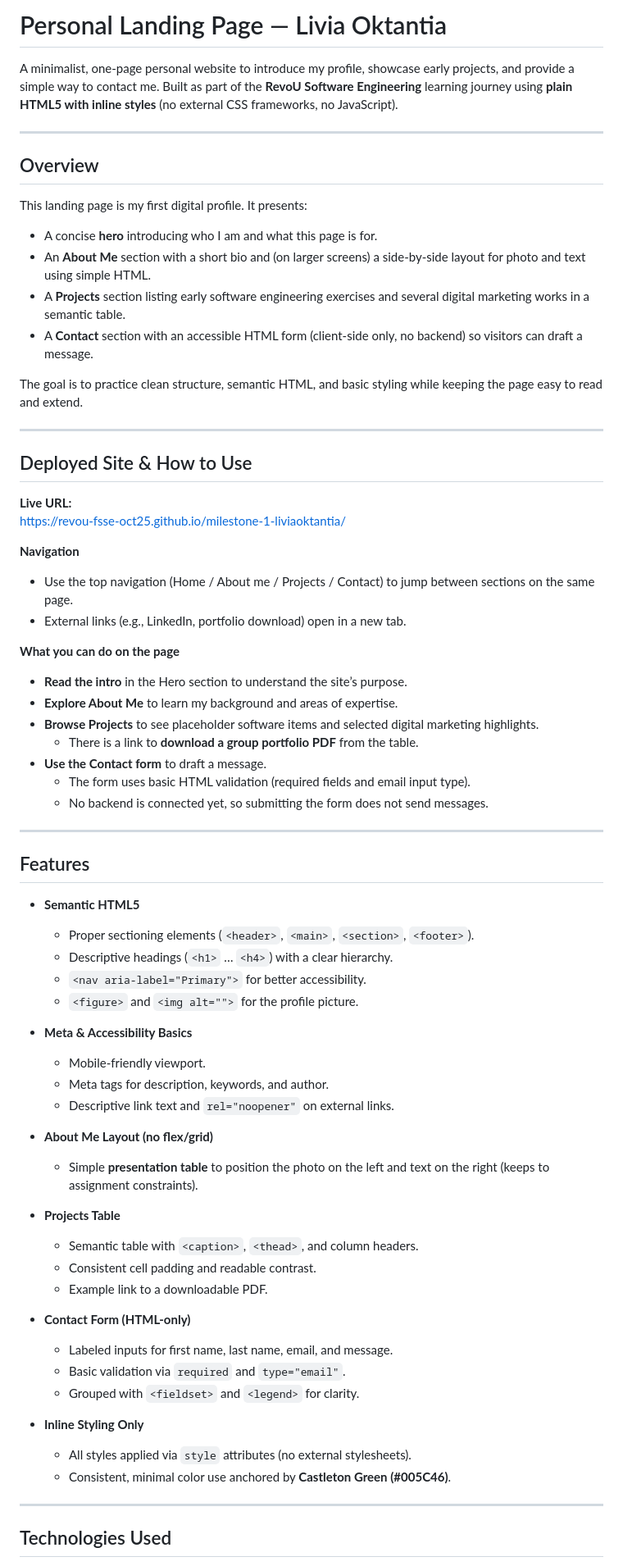
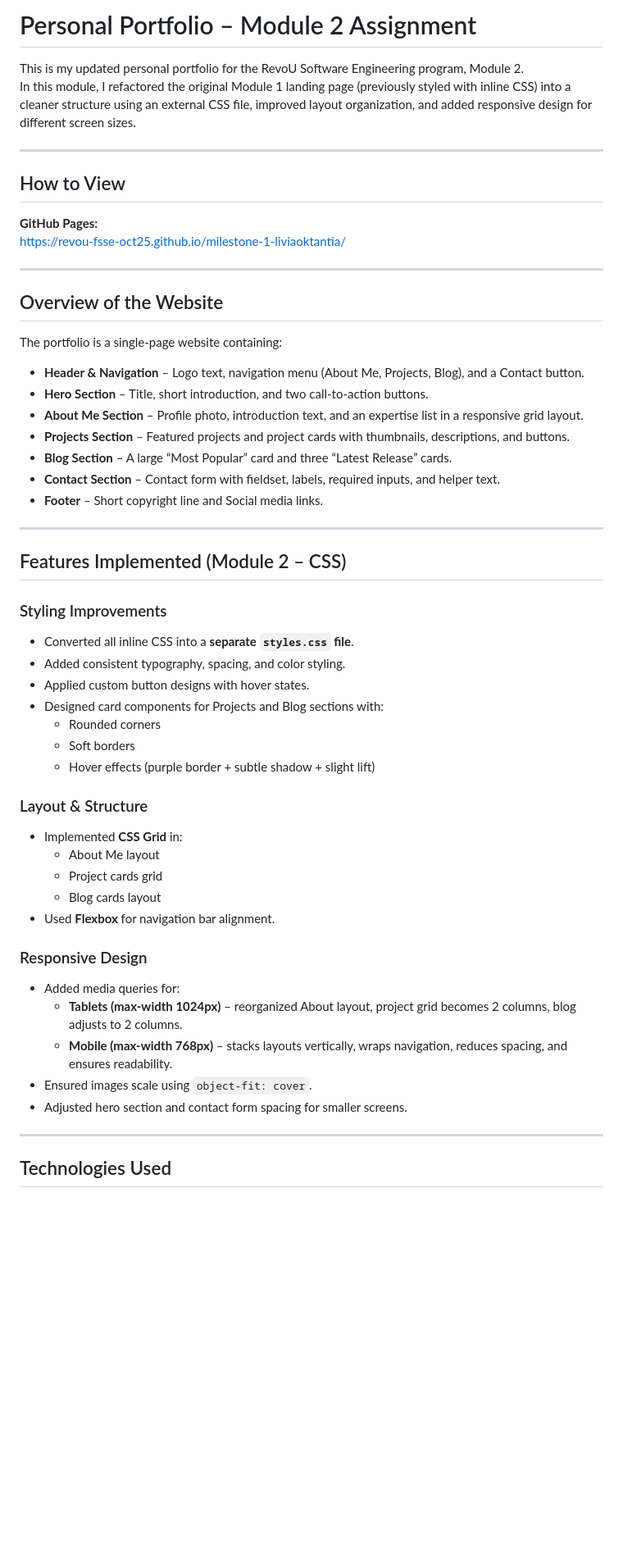
Before and after one commit to Revou-FSSE-Oct25/milestone-1-liviaoktantia, a Markdown page: README.md, the part around the change printed below. Shown: that part at 82% size. Rendered like a GitHub page; blank space fills up the shorter version.

Commit message:
Update project: new folder structure, external CSS, improved layout, responsive design

```diff
--- a/README.md
+++ b/README.md
@@ -1,72 +1,57 @@
-# Personal Landing Page — Livia Oktantia
+# Personal Portfolio – Module 2 Assignment
 
-A minimalist, one-page personal website to introduce my profile, showcase early projects, and provide a simple way to contact me. Built as part of the **RevoU Software Engineering** learning journey using **plain HTML5 with inline styles** (no external CSS frameworks, no JavaScript).
+This is my updated personal portfolio for the RevoU Software Engineering program, Module 2.
+In this module, I refactored the original Module 1 landing page (previously styled with inline CSS) into a cleaner structure using an external CSS file, improved layout organization, and added responsive design for different screen sizes.
 
 ---
 
-## Overview
+## How to View
 
-This landing page is my first digital profile. It presents:
-- A concise **hero** introducing who I am and what this page is for.
-- An **About Me** section with a short bio and (on larger screens) a side-by-side layout for photo and text using simple HTML.
-- A **Projects** section listing early software engineering exercises and several digital marketing works in a semantic table.
-- A **Contact** section with an accessible HTML form (client-side only, no backend) so visitors can draft a message.
-
-The goal is to practice clean structure, semantic HTML, and basic styling while keeping the page easy to read and extend.
+**GitHub Pages:**
+https://revou-fsse-oct25.github.io/milestone-1-liviaoktantia/
 
 ---
 
-## Deployed Site & How to Use
+## Overview of the Website
 
-**Live URL:**
-https://revou-fsse-oct25.github.io/milestone-1-liviaoktantia/
+The portfolio is a single-page website containing:
 
-**Navigation**
-- Use the top navigation (Home / About me / Projects / Contact) to jump between sections on the same page.
-- External links (e.g., LinkedIn, portfolio download) open in a new tab.
-
-**What you can do on the page**
-- **Read the intro** in the Hero section to understand the site’s purpose.
-- **Explore About Me** to learn my background and areas of expertise.
-- **Browse Projects** to see placeholder software items and selected digital marketing highlights.
-  - There is a link to **download a group portfolio PDF** from the table.
-- **Use the Contact form** to draft a message.
-  - The form uses basic HTML validation (required fields and email input type).
-  - No backend is connected yet, so submitting the form does not send messages.
+- **Header & Navigation** – Logo text, navigation menu (About Me, Projects, Blog), and a Contact button.
+- **Hero Section** – Title, short introduction, and two call-to-action buttons.
+- **About Me Section** – Profile photo, introduction text, and an expertise list in a responsive grid layout.
+- **Projects Section** – Featured projects and project cards with thumbnails, descriptions, and buttons.
+- **Blog Section** – A large “Most Popular” card and three “Latest Release” cards.
+- **Contact Section** – Contact form with fieldset, labels, required inputs, and helper text.
+- **Footer** – Short copyright line and Social media links.
 
 ---
 
-## Features
+## Features Implemented (Module 2 – CSS)
 
-- **Semantic HTML5**
-  - Proper sectioning elements (`<header>`, `<main>`, `<section>`, `<footer>`).
-  - Descriptive headings (`<h1>` … `<h4>`) with a clear hierarchy.
-  - `<nav aria-label="Primary">` for better accessibility.
-  - `<figure>` and `<img alt="">` for the profile picture.
+### Styling Improvements
+- Converted all inline CSS into a **separate `styles.css` file**.
+- Added consistent typography, spacing, and color styling.
+- Applied custom button designs with hover states.
+- Designed card components for Projects and Blog sections with:
+  - Rounded corners
+  - Soft borders
+  - Hover effects (purple border + subtle shadow + slight lift)
 
-- **Meta & Accessibility Basics**
-  - Mobile-friendly viewport.
-  - Meta tags for description, keywords, and author.
-  - Descriptive link text and `rel="noopener"` on external links.
+### Layout & Structure
+- Implemented **CSS Grid** in:
+  - About Me layout
+  - Project cards grid
+  - Blog cards layout
+- Used **Flexbox** for navigation bar alignment.
 
-- **About Me Layout (no flex/grid)**
-  - Simple **presentation table** to position the photo on the left and text on the right (keeps to assignment constraints).
-
-- **Projects Table**
-  - Semantic table with `<caption>`, `<thead>`, and column headers.
-  - Consistent cell padding and readable contrast.
-  - Example link to a downloadable PDF.
-
-- **Contact Form (HTML-only)**
-  - Labeled inputs for first name, last name, email, and message.
-  - Basic validation via `required` and `type="email"`.
-  - Grouped with `<fieldset>` and `<legend>` for clarity.
-
-- **Inline Styling Only**
-  - All styles applied via `style` attributes (no external stylesheets).
-  - Consistent, minimal color use anchored by **Castleton Green (#005C46)**.
+### Responsive Design
+- Added media queries for:
+  - **Tablets (max-width 1024px)** – reorganized About layout, project grid becomes 2 columns, blog adjusts to 2 columns.
+  - **Mobile (max-width 768px)** – stacks layouts vertically, wraps navigation, reduces spacing, and ensures readability.
+- Ensured images scale using `object-fit: cover`.
+- Adjusted hero section and contact form spacing for smaller screens.
 
 ---
 
-## Technologies Used
+##  Technologies Used
 
```
Also changed, not shown: other parts of README.md (+19 -16 lines), image/blog-image-placeholder-v2.jpg (added), image/blog-image-placeholder.jpg (added), image/livia-oktantia.jpg (added), image/milestone-1-livia-screenshot-fullpage.jpeg (added), 4 other files.
